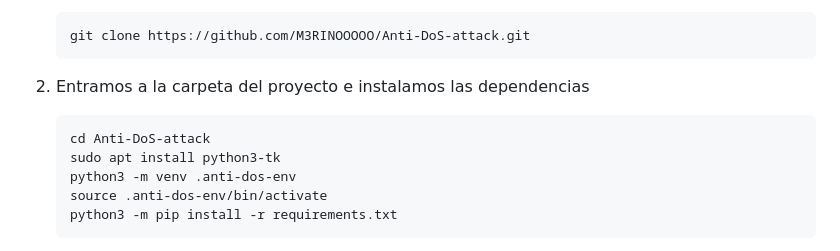
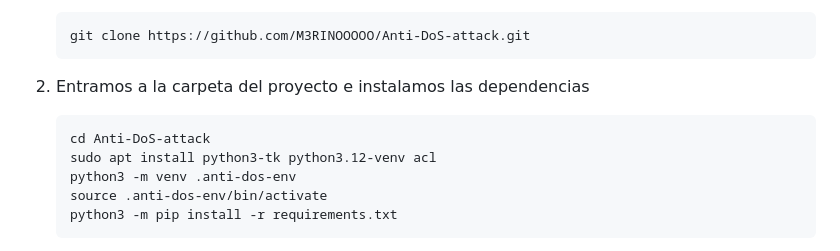
Before and after one commit to M3RINOOOOO/Anti-DoS-attack, a Markdown page: README.md, the part around the change. GitHub-like rendering.

Commit message:
Mas instrucciones

````diff
--- a/README.md
+++ b/README.md
@@ -27,7 +27,7 @@ Para instalar la herramienta, podemos seguir estos pasos
 
     ```bash
    cd Anti-DoS-attack
-   sudo apt install python3-tk
+   sudo apt install python3-tk python3.12-venv acl
    python3 -m venv .anti-dos-env
    source .anti-dos-env/bin/activate
    python3 -m pip install -r requirements.txt
````
